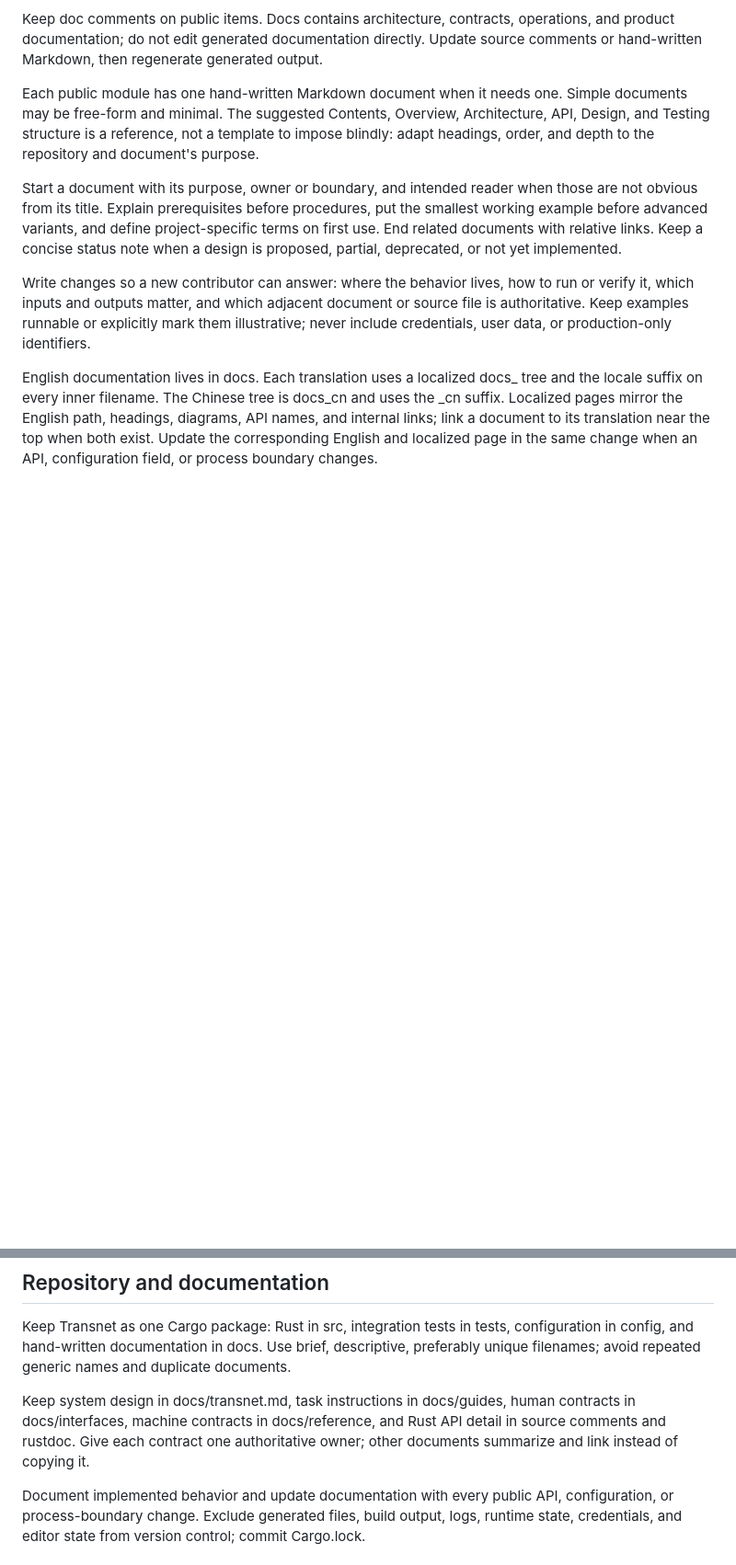
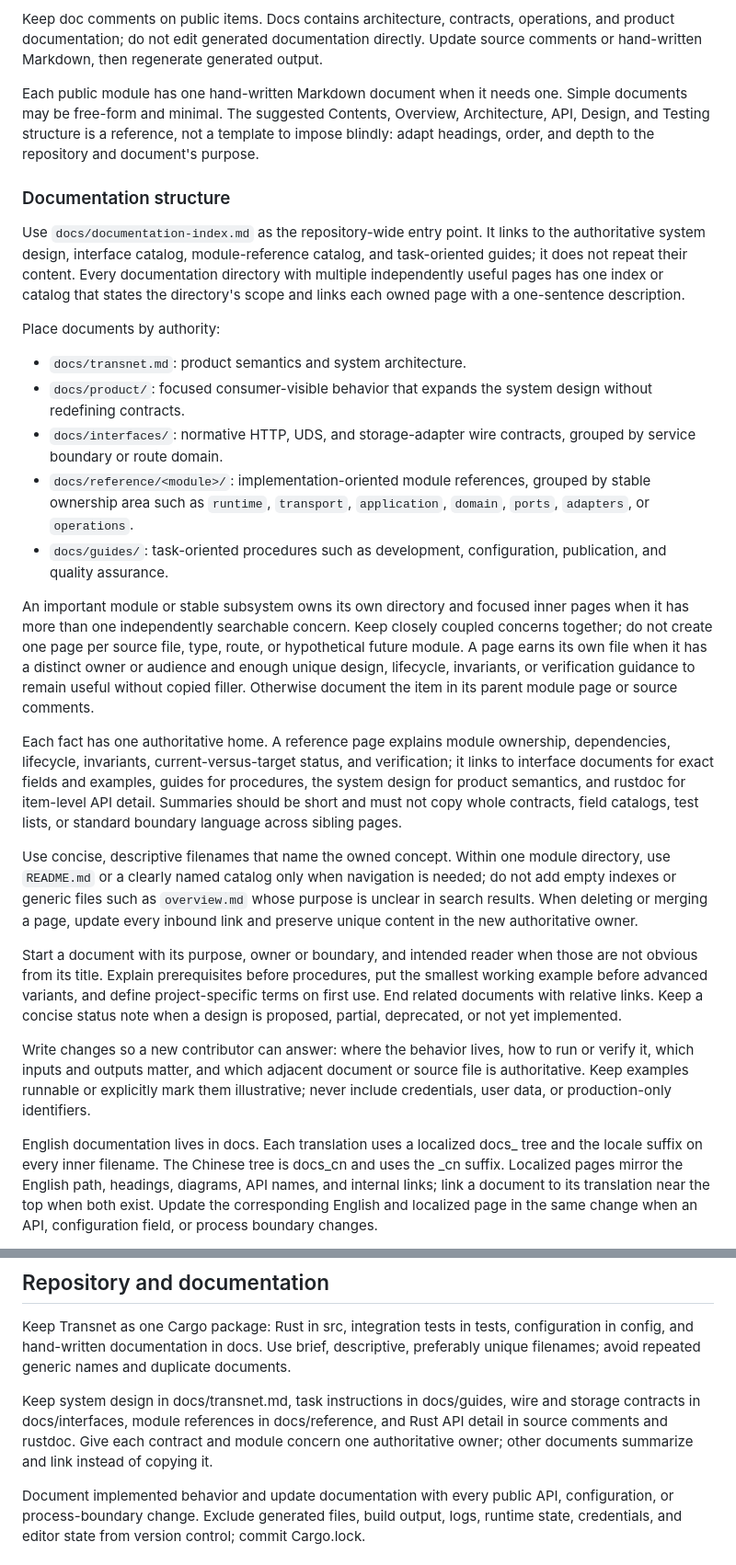
Before and after one commit to Ashex-x/Transnet, a Markdown page: conventions.v1.0.1.md, 2 parts joined by grey strips. Shown at 92% size. Drawn GitHub-style; blank space fills up the shorter version.

Commit message:
docs: define documentation ownership structure

```diff
--- a/conventions.v1.0.1.md
+++ b/conventions.v1.0.1.md
@@ -27,6 +27,24 @@ Use inline backticks sparingly in documentation. Reserve them for exact identifi
 Keep doc comments on public items. Docs contains architecture, contracts, operations, and product documentation; do not edit generated documentation directly. Update source comments or hand-written Markdown, then regenerate generated output.
 
 Each public module has one hand-written Markdown document when it needs one. Simple documents may be free-form and minimal. The suggested Contents, Overview, Architecture, API, Design, and Testing structure is a reference, not a template to impose blindly: adapt headings, order, and depth to the repository and document's purpose.
+
+### Documentation structure
+
+Use `docs/documentation-index.md` as the repository-wide entry point. It links to the authoritative system design, interface catalog, module-reference catalog, and task-oriented guides; it does not repeat their content. Every documentation directory with multiple independently useful pages has one index or catalog that states the directory's scope and links each owned page with a one-sentence description.
+
+Place documents by authority:
+
+- `docs/transnet.md`: product semantics and system architecture.
+- `docs/product/`: focused consumer-visible behavior that expands the system design without redefining contracts.
+- `docs/interfaces/`: normative HTTP, UDS, and storage-adapter wire contracts, grouped by service boundary or route domain.
+- `docs/reference/<module>/`: implementation-oriented module references, grouped by stable ownership area such as `runtime`, `transport`, `application`, `domain`, `ports`, `adapters`, or `operations`.
+- `docs/guides/`: task-oriented procedures such as development, configuration, publication, and quality assurance.
+
+An important module or stable subsystem owns its own directory and focused inner pages when it has more than one independently searchable concern. Keep closely coupled concerns together; do not create one page per source file, type, route, or hypothetical future module. A page earns its own file when it has a distinct owner or audience and enough unique design, lifecycle, invariants, or verification guidance to remain useful without copied filler. Otherwise document the item in its parent module page or source comments.
+
+Each fact has one authoritative home. A reference page explains module ownership, dependencies, lifecycle, invariants, current-versus-target status, and verification; it links to interface documents for exact fields and examples, guides for procedures, the system design for product semantics, and rustdoc for item-level API detail. Summaries should be short and must not copy whole contracts, field catalogs, test lists, or standard boundary language across sibling pages.
+
+Use concise, descriptive filenames that name the owned concept. Within one module directory, use `README.md` or a clearly named catalog only when navigation is needed; do not add empty indexes or generic files such as `overview.md` whose purpose is unclear in search results. When deleting or merging a page, update every inbound link and preserve unique content in the new authoritative owner.
 
 Start a document with its purpose, owner or boundary, and intended reader when those are not obvious from its title. Explain prerequisites before procedures, put the smallest working example before advanced variants, and define project-specific terms on first use. End related documents with relative links. Keep a concise status note when a design is proposed, partial, deprecated, or not yet implemented.
 
@@ -66,7 +84,7 @@ Keep unit tests beside their code in `#[cfg(test)]` modules and integration test
 
 Keep Transnet as one Cargo package: Rust in src, integration tests in tests, configuration in config, and hand-written documentation in docs. Use brief, descriptive, preferably unique filenames; avoid repeated generic names and duplicate documents.
 
-Keep system design in docs/transnet.md, task instructions in docs/guides, human contracts in docs/interfaces, machine contracts in docs/reference, and Rust API detail in source comments and rustdoc. Give each contract one authoritative owner; other documents summarize and link instead of copying it.
+Keep system design in docs/transnet.md, task instructions in docs/guides, wire and storage contracts in docs/interfaces, module references in docs/reference, and Rust API detail in source comments and rustdoc. Give each contract and module concern one authoritative owner; other documents summarize and link instead of copying it.
 
 Document implemented behavior and update documentation with every public API, configuration, or process-boundary change. Exclude generated files, build output, logs, runtime state, credentials, and editor state from version control; commit Cargo.lock.
 
```
Also changed, not shown: docs_cn/conventions-v1.0.1_cn.md (+19 -1 lines).
